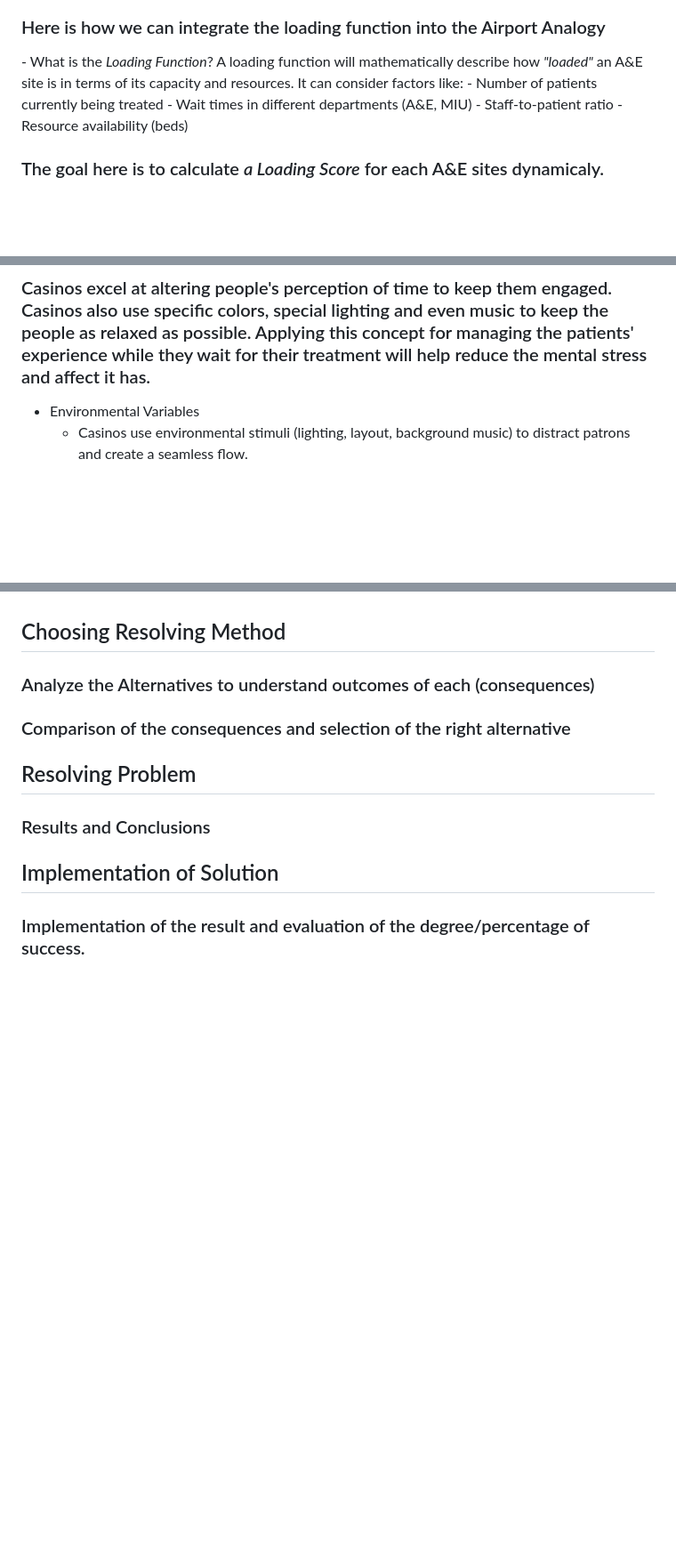
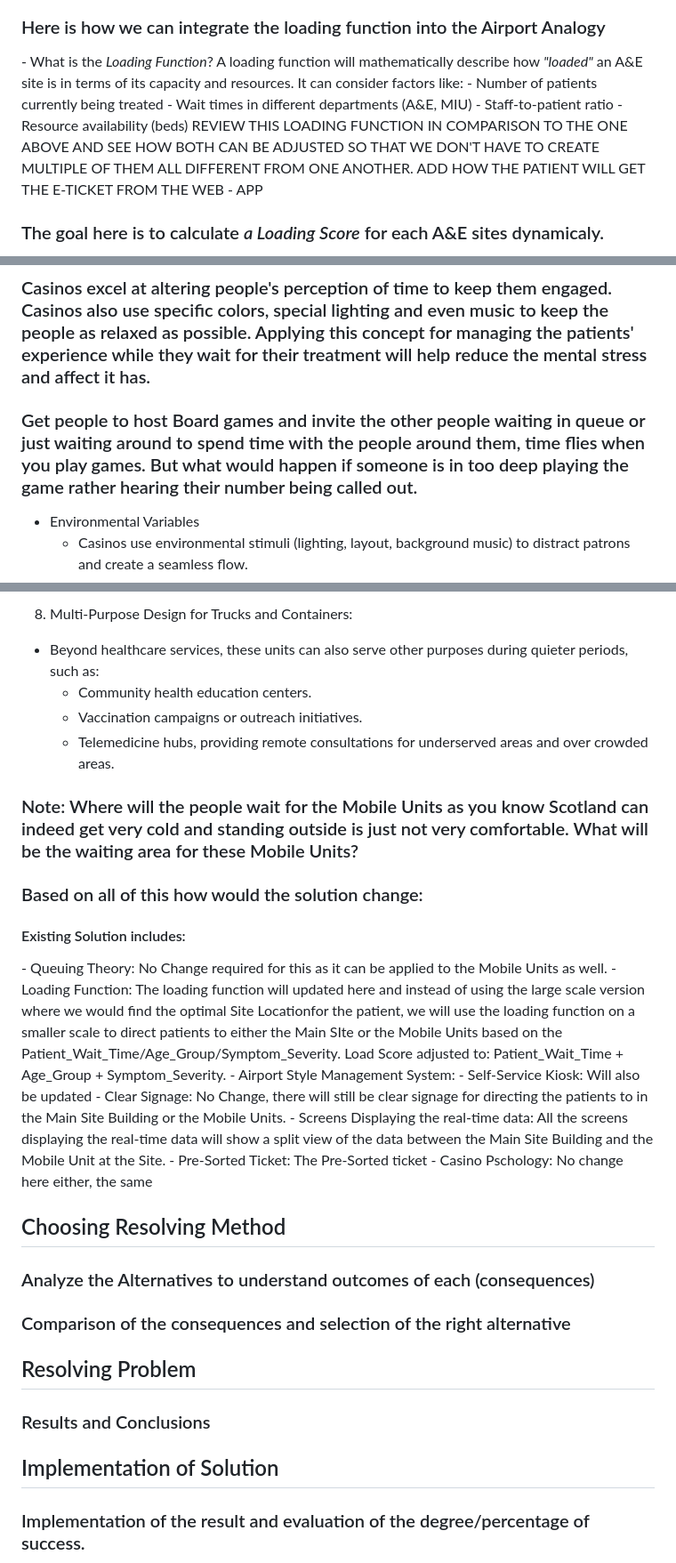
Before and after one commit to SlaviXG/Operations_Research_PHS_Challenge, a Markdown page: REPORT.md, 3 parts joined by grey strips. Shown: that part at 89% size. Drawn GitHub-style; blank space fills up the shorter version.

```diff
--- a/REPORT.md
+++ b/REPORT.md
@@ -109,7 +109,8 @@ Wait Times
      - Wait times in different departments (A&E, MIU)
      - Staff-to-patient ratio
      - Resource availability (beds)
-
+     REVIEW THIS LOADING FUNCTION IN COMPARISON TO THE ONE ABOVE AND SEE HOW BOTH CAN BE ADJUSTED SO THAT WE DON'T HAVE TO CREATE MULTIPLE OF THEM ALL DIFFERENT FROM ONE ANOTHER.
+     ADD HOW THE PATIENT WILL GET THE E-TICKET FROM THE WEB - APP
 <h3>The goal here is to calculate <i>a Loading Score</i> for each A&E sites dynamicaly.</h3>
  - The Statistical/ML Approach
    The <i>Loading Function</i> can be applied to each A&E site to get Ditribution of Patient Load across all sites in the network. Sites with a lower load score will take on more patients. Hospitals with higher laod scores will take on fewer patients or will redirect patients. Then we minimize the standard deviation from this distribution. By minimizing the standard deviation of the load scores, we ensure that no single site is being overwhelmed while others remian underused. This aligns with the Airport Analogy of directing passengers to less bsuy counters or terminals to balance the service demands.
@@ -133,6 +134,7 @@ Wait Times
 
 ## Casino Psychology
 ### Casinos excel at altering people's perception of time to keep them engaged. Casinos also use specific colors, special lighting and even music to keep the people as relaxed as possible. Applying this concept for managing the patients' experience while they wait for their treatment will help reduce the mental stress and affect it has.
+### Get people to host Board games and invite the other people waiting in queue or just waiting around to spend time with the people around them, time flies when you play games. But what would happen if someone is in too deep playing the game rather hearing their number being called out.
  - Environmental Variables
      - Casinos use environmental stimuli (lighting, layout, background music) to distract patrons and create a seamless flow.
      - Applying it to the A&E sites:
@@ -355,4 +357,23 @@ Telemedicine hubs, providing remote consultations for underserved areas.
 
+8. Multi-Purpose Design for Trucks and Containers:
+
+ - Beyond healthcare services, these units can also serve other purposes during quieter periods, such as:
+    - Community health education centers.
+    - Vaccination campaigns or outreach initiatives.
+    - Telemedicine hubs, providing remote consultations for underserved areas and over crowded areas.
+
+### Note: Where will the people wait for the Mobile Units as you know Scotland can indeed get very cold and standing outside is just not very comfortable. What will be the waiting area for these Mobile Units?
+
+### Based on all of this how would the solution change:
+   <h4>Existing Solution includes: </h4>
+    - Queuing Theory: No Change required for this as it can be applied to the Mobile Units as well.
+    - Loading Function: The loading function will updated here and instead of using the large scale version where we would find the optimal Site Locationfor the patient, we will use the loading function on a smaller scale to direct patients to either the Main SIte or the Mobile Units based on the Patient_Wait_Time/Age_Group/Symptom_Severity. Load Score adjusted to: Patient_Wait_Time + Age_Group + Symptom_Severity.
+    - Airport Style Management System:
+      - Self-Service Kiosk: Will also be updated
+      - Clear Signage: No Change, there will still be clear signage for directing the patients to in the Main Site Building or the Mobile Units.
+      - Screens Displaying the real-time data: All the screens displaying the real-time data will show a split view of the data between the Main Site Building and the Mobile Unit at the Site.
+      - Pre-Sorted Ticket: The Pre-Sorted ticket
+    - Casino Pschology: No change here either, the same
 
 ## Choosing Resolving Method
 ### Analyze the Alternatives to understand outcomes of each (consequences)
```
Also changed, not shown: other parts of REPORT.md (+27 -27 lines).
